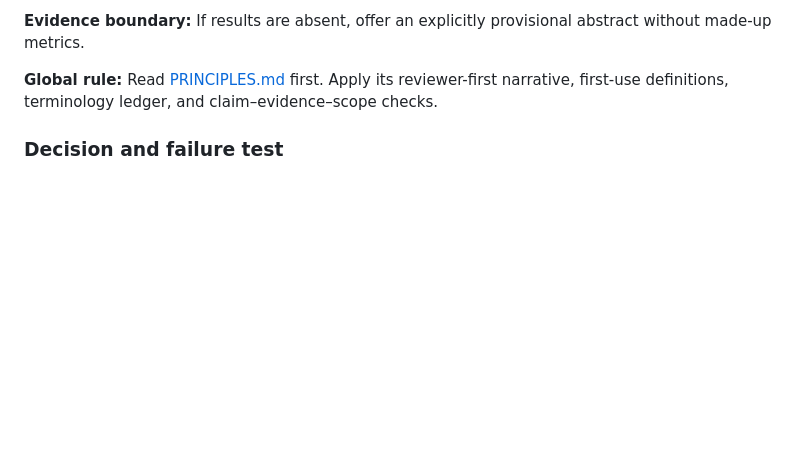
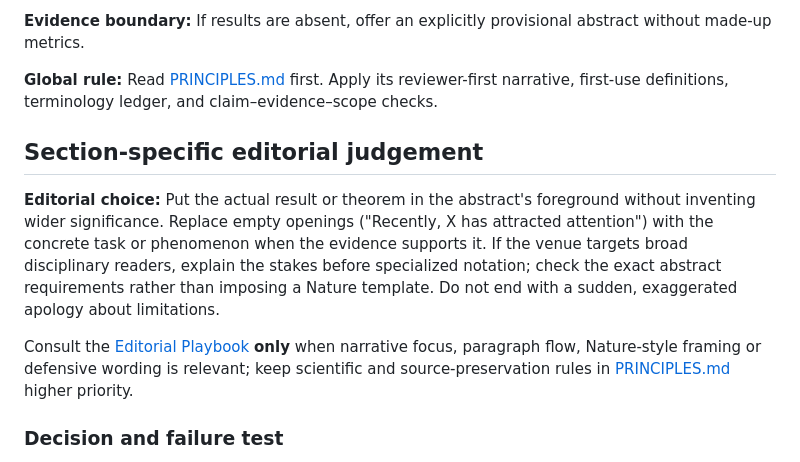
Before and after one commit to ChenXiangYpily1234/paper-storycraft-skills, a Markdown page: 01-abstract/SKILL.md, the part around the change. GitHub-like rendering; blank space fills up the shorter version.

Commit message:
docs: sharpen narrative judgement in 01-abstract/SKILL.md

```diff
--- a/01-abstract/SKILL.md
+++ b/01-abstract/SKILL.md
@@ -20,6 +20,12 @@ description: Use when drafting, rewriting or auditing a research paper abstract.
 **Evidence boundary:** If results are absent, offer an explicitly provisional abstract without made-up metrics.
 
 **Global rule:** Read [PRINCIPLES.md](../PRINCIPLES.md) first. Apply its reviewer-first narrative, first-use definitions, terminology ledger, and claim–evidence–scope checks.
+
+## Section-specific editorial judgement
+
+**Editorial choice:** Put the actual result or theorem in the abstract's foreground without inventing wider significance. Replace empty openings ("Recently, X has attracted attention") with the concrete task or phenomenon when the evidence supports it. If the venue targets broad disciplinary readers, explain the stakes before specialized notation; check the exact abstract requirements rather than imposing a Nature template. Do not end with a sudden, exaggerated apology about limitations.
+
+Consult the [Editorial Playbook](../EDITORIAL_PLAYBOOK.md) **only** when narrative focus, paragraph flow, Nature-style framing or defensive wording is relevant; keep scientific and source-preservation rules in [PRINCIPLES.md](../PRINCIPLES.md) higher priority.
 
 ### Decision and failure test
 
```
